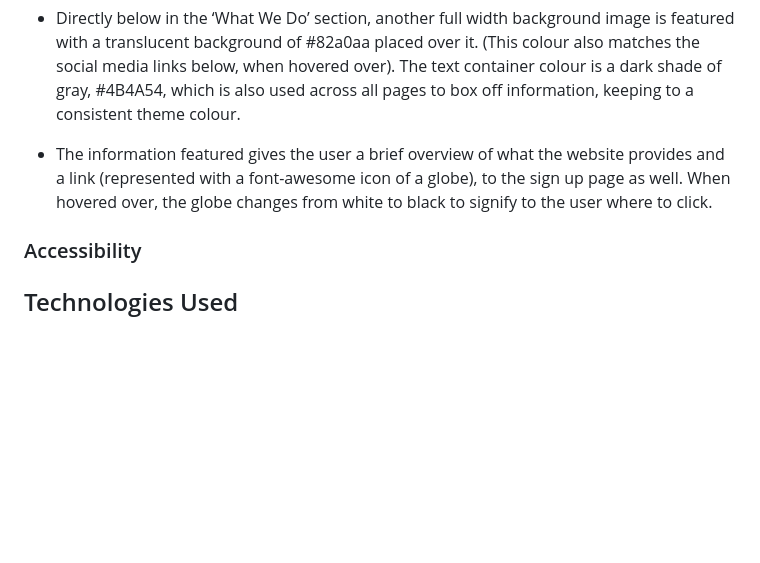
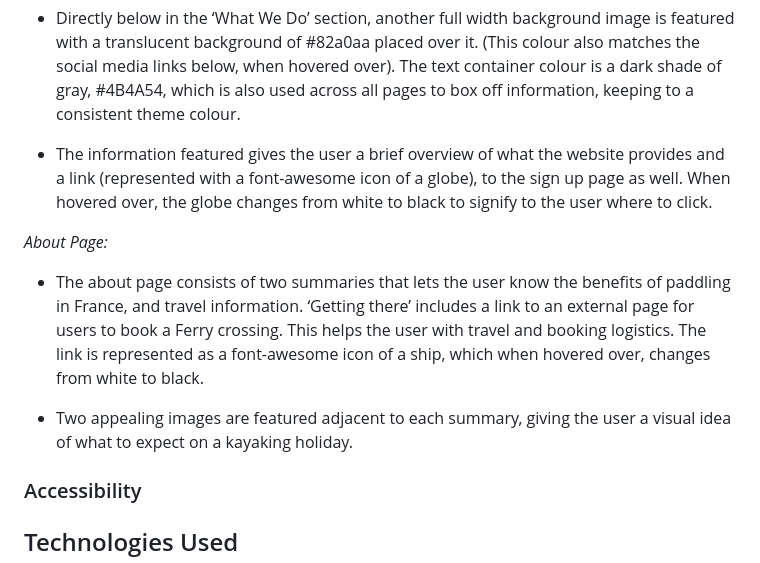
Before and after one commit to ClaraR93/paddle-adventures, a Markdown page: README.md, the part around the change. GitHub-like rendering; blank space fills up the shorter version.

Commit message:
Add features content for about page in readme.md

```diff
--- a/README.md
+++ b/README.md
@@ -143,6 +143,13 @@ The website consists of five pages, four of which are accessible from the naviga
 
 - The information featured gives the user a brief overview of what the website provides and a link (represented with a font-awesome icon of a globe), to the sign up page as well. When hovered over, the globe changes from white to black to signify to the user where to click.
 
+*About Page:*
+
+- The about page consists of two summaries that lets the user know the benefits of paddling in France, and travel information.
+‘Getting there’ includes a link to an external page for users to book a Ferry crossing. This helps the user with travel and booking logistics. The link is represented as a font-awesome icon of a ship, which when hovered over, changes from white to black.
+
+- Two appealing images are featured adjacent to each summary, giving the user a visual idea of what to expect on a kayaking holiday.
+
 ### Accessibility
 
 ## Technologies Used
```
